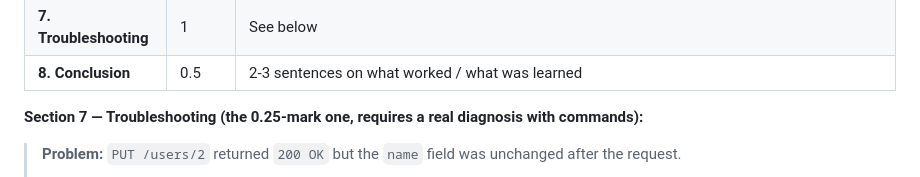
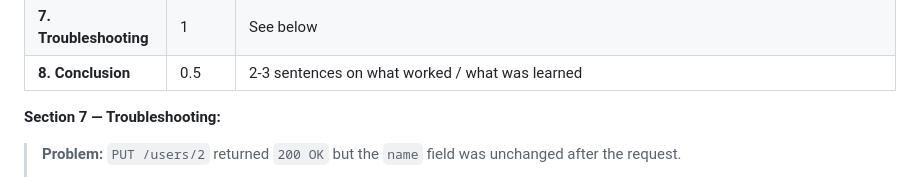
Before and after one commit to lepcha1862/User_Management, a Markdown page: README.md, the part around the change. GitHub-like rendering.

Commit message:
Clarify troubleshooting section and diagnosis details
Updated troubleshooting section to clarify diagnosis process and issue with PowerShell 5.1.

```diff
--- a/README.md
+++ b/README.md
@@ -22,7 +22,7 @@
 | **7. Troubleshooting** | 1 | See below |
 | **8. Conclusion** | 0.5 | 2-3 sentences on what worked / what was learned |
 
-**Section 7 — Troubleshooting (the 0.25-mark one, requires a real diagnosis with commands):**
+**Section 7 — Troubleshooting:**
 
 > **Problem:** `PUT /users/2` returned `200 OK` but the `name` field was unchanged after the request.
 >
```
